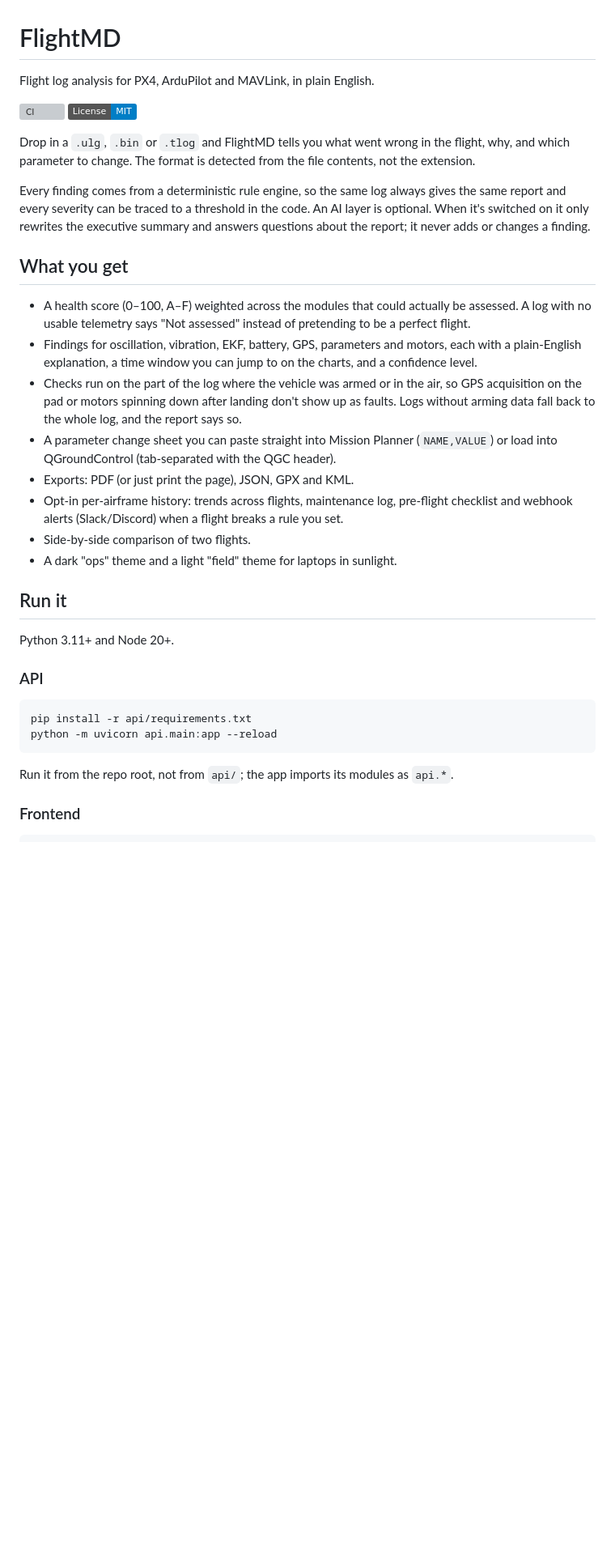
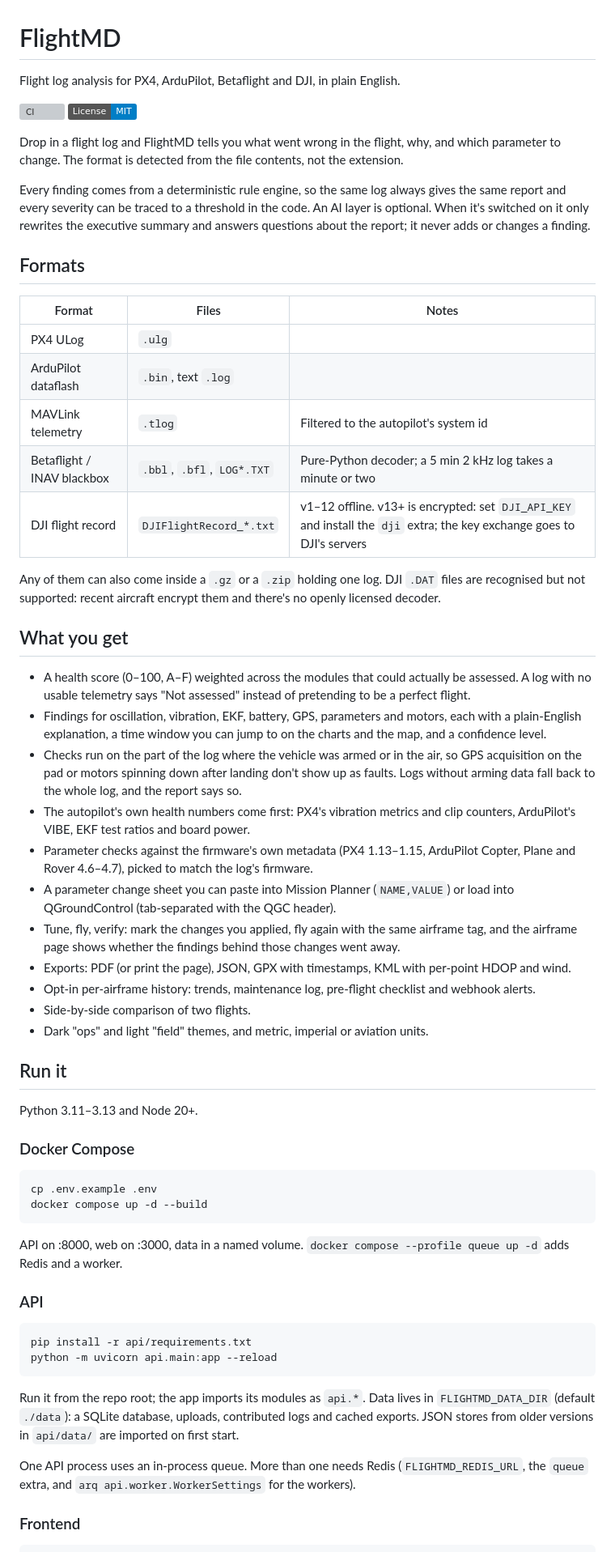
Before and after one commit to Praddyx15/FlightMD, a Markdown page: README.md, the part around one of its changes. Shown at 81% size. GitHub-like rendering; badges without logos; blank space fills up the shorter version; grey boxes are pictures that could not be loaded.

````diff
--- a/README.md
+++ b/README.md
@@ -1,38 +1,67 @@
 # FlightMD
 
-Flight log analysis for PX4, ArduPilot and MAVLink, in plain English.
+Flight log analysis for PX4, ArduPilot, Betaflight and DJI, in plain English.
 
 [![CI](https://github.com/Praddyx15/FlightMD/actions/workflows/ci.yml/badge.svg)](https://github.com/Praddyx15/FlightMD/actions/workflows/ci.yml)
 [![License: MIT](https://img.shields.io/badge/License-MIT-blue.svg)](LICENSE)
 
-Drop in a `.ulg`, `.bin` or `.tlog` and FlightMD tells you what went wrong in the flight, why, and
-which parameter to change. The format is detected from the file contents, not the extension.
+Drop in a flight log and FlightMD tells you what went wrong in the flight, why, and which parameter
+to change. The format is detected from the file contents, not the extension.
 
 Every finding comes from a deterministic rule engine, so the same log always gives the same report
 and every severity can be traced to a threshold in the code. An AI layer is optional. When it's
 switched on it only rewrites the executive summary and answers questions about the report; it never
 adds or changes a finding.
 
+## Formats
+
+| Format | Files | Notes |
+|---|---|---|
+| PX4 ULog | `.ulg` | |
+| ArduPilot dataflash | `.bin`, text `.log` | |
+| MAVLink telemetry | `.tlog` | Filtered to the autopilot's system id |
+| Betaflight / INAV blackbox | `.bbl`, `.bfl`, `LOG*.TXT` | Pure-Python decoder; a 5 min 2 kHz log takes a minute or two |
+| DJI flight record | `DJIFlightRecord_*.txt` | v1–12 offline. v13+ is encrypted: set `DJI_API_KEY` and install the `dji` extra; the key exchange goes to DJI's servers |
+
+Any of them can also come inside a `.gz` or a `.zip` holding one log. DJI `.DAT` files are recognised
+but not supported: recent aircraft encrypt them and there's no openly licensed decoder.
+
 ## What you get
 
 - A health score (0–100, A–F) weighted across the modules that could actually be assessed. A log
   with no usable telemetry says "Not assessed" instead of pretending to be a perfect flight.
 - Findings for oscillation, vibration, EKF, battery, GPS, parameters and motors, each with a
-  plain-English explanation, a time window you can jump to on the charts, and a confidence level.
+  plain-English explanation, a time window you can jump to on the charts and the map, and a
+  confidence level.
 - Checks run on the part of the log where the vehicle was armed or in the air, so GPS acquisition
   on the pad or motors spinning down after landing don't show up as faults. Logs without arming
   data fall back to the whole log, and the report says so.
-- A parameter change sheet you can paste straight into Mission Planner (`NAME,VALUE`) or load into
+- The autopilot's own health numbers come first: PX4's vibration metrics and clip counters,
+  ArduPilot's VIBE, EKF test ratios and board power.
+- Parameter checks against the firmware's own metadata (PX4 1.13–1.15, ArduPilot Copter, Plane and
+  Rover 4.6–4.7), picked to match the log's firmware.
+- A parameter change sheet you can paste into Mission Planner (`NAME,VALUE`) or load into
   QGroundControl (tab-separated with the QGC header).
-- Exports: PDF (or just print the page), JSON, GPX and KML.
-- Opt-in per-airframe history: trends across flights, maintenance log, pre-flight checklist and
-  webhook alerts (Slack/Discord) when a flight breaks a rule you set.
+- Tune, fly, verify: mark the changes you applied, fly again with the same airframe tag, and the
+  airframe page shows whether the findings behind those changes went away.
+- Exports: PDF (or print the page), JSON, GPX with timestamps, KML with per-point HDOP and wind.
+- Opt-in per-airframe history: trends, maintenance log, pre-flight checklist and webhook alerts.
 - Side-by-side comparison of two flights.
-- A dark "ops" theme and a light "field" theme for laptops in sunlight.
+- Dark "ops" and light "field" themes, and metric, imperial or aviation units.
 
 ## Run it
 
-Python 3.11+ and Node 20+.
+Python 3.11–3.13 and Node 20+.
+
+### Docker Compose
+
+```bash
+cp .env.example .env
+docker compose up -d --build
+```
+
+API on :8000, web on :3000, data in a named volume. `docker compose --profile queue up -d` adds Redis
+and a worker.
 
 ### API
 
@@ -41,7 +70,12 @@ pip install -r api/requirements.txt
 python -m uvicorn api.main:app --reload
 ```
 
-Run it from the repo root, not from `api/`; the app imports its modules as `api.*`.
+Run it from the repo root; the app imports its modules as `api.*`. Data lives in
+`FLIGHTMD_DATA_DIR` (default `./data`): a SQLite database, uploads, contributed logs and cached
+exports. JSON stores from older versions in `api/data/` are imported on first start.
+
+One API process uses an in-process queue. More than one needs Redis (`FLIGHTMD_REDIS_URL`, the
+`queue` extra, and `arq api.worker.WorkerSettings` for the workers).
 
 ### Frontend
 
````
Also changed, not shown: other parts of README.md (+84 -50 lines).
